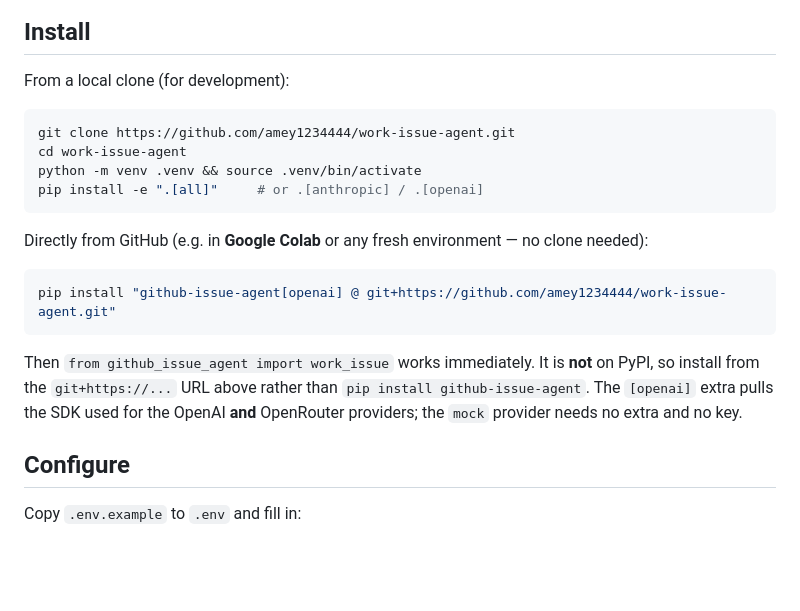
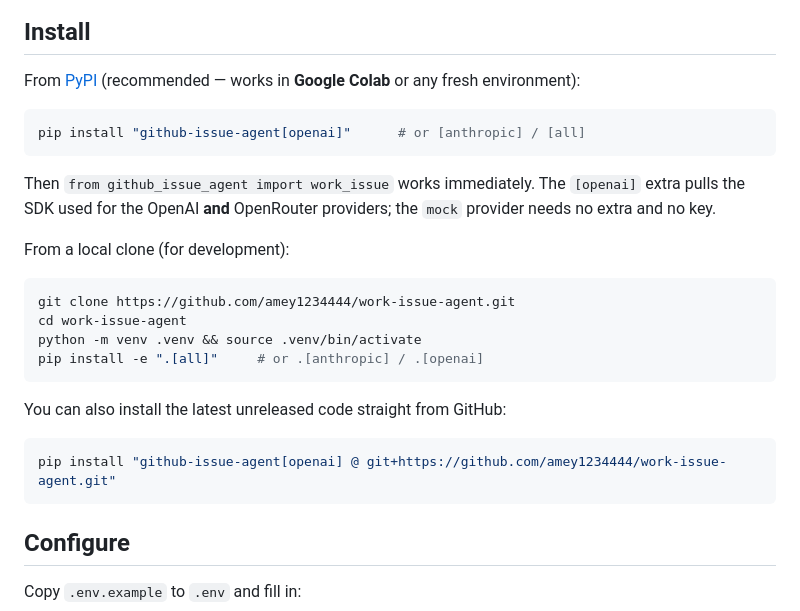
Before and after one commit to amey1234444/work-issue-agent, a Markdown page: README.md, the part around the change. Rendered like a GitHub page; blank space fills up the shorter version.

Commit message:
docs: document PyPI install (pip install github-issue-agent)
Co-Authored-By: Amey Bhagwatkar <141252614+amey1234444@users.noreply.github.com>

````diff
--- a/README.md
+++ b/README.md
@@ -109,6 +109,17 @@ features/tests were added.)
 
 ## Install
 
+From [PyPI](https://pypi.org/project/github-issue-agent/) (recommended — works in
+**Google Colab** or any fresh environment):
+
+```bash
+pip install "github-issue-agent[openai]"      # or [anthropic] / [all]
+```
+
+Then `from github_issue_agent import work_issue` works immediately. The `[openai]`
+extra pulls the SDK used for the OpenAI **and** OpenRouter providers; the `mock`
+provider needs no extra and no key.
+
 From a local clone (for development):
 
 ```bash
@@ -118,17 +129,11 @@ python -m venv .venv && source .venv/bin/activate
 pip install -e ".[all]"     # or .[anthropic] / .[openai]
 ```
 
-Directly from GitHub (e.g. in **Google Colab** or any fresh environment — no
-clone needed):
+You can also install the latest unreleased code straight from GitHub:
 
 ```bash
 pip install "github-issue-agent[openai] @ git+https://github.com/amey1234444/work-issue-agent.git"
 ```
-
-Then `from github_issue_agent import work_issue` works immediately. It is **not**
-on PyPI, so install from the `git+https://...` URL above rather than
-`pip install github-issue-agent`. The `[openai]` extra pulls the SDK used for the
-OpenAI **and** OpenRouter providers; the `mock` provider needs no extra and no key.
 
 ## Configure
 
````
